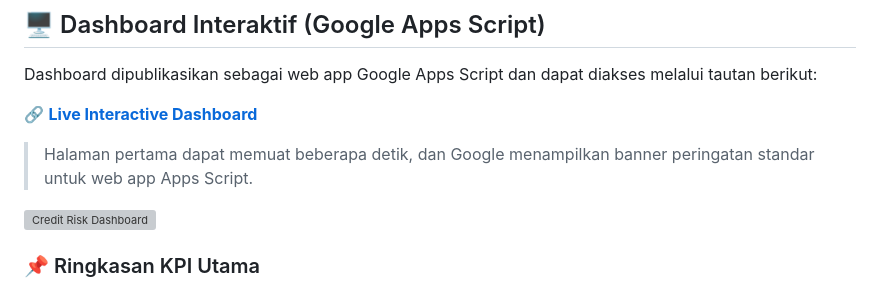
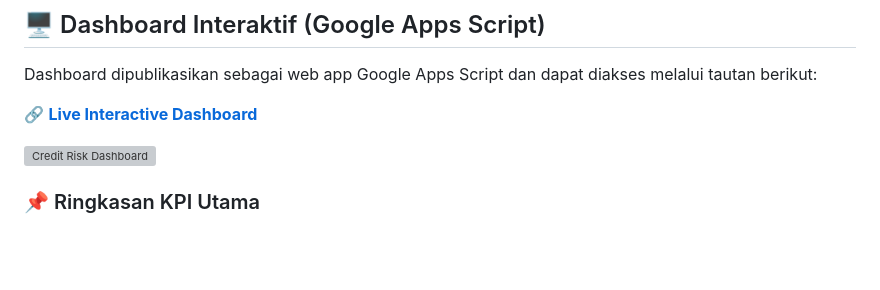
Before and after one commit to Dimasadityaf/credit-risk-analysis, a Markdown page: README.md, the part around the change. GitHub-like rendering; blank space fills up the shorter version; grey boxes are pictures that could not be loaded.

Commit message:
docs: remove Apps Script loading note from README

```diff
--- a/README.md
+++ b/README.md
@@ -120,8 +120,6 @@ Dashboard dipublikasikan sebagai web app Google Apps Script dan dapat diakses me
 
 🔗 **[Live Interactive Dashboard](https://script.google.com/macros/s/AKfycbwSGJd_832tYZGm54wd8xQxUyfNdPzLAdk5XQUvCJAqzAyEFAvOEM24zw1tQFHDLPn7/exec)**
 
-> Halaman pertama dapat memuat beberapa detik, dan Google menampilkan banner peringatan standar untuk web app Apps Script.
-
 [![Credit Risk Dashboard](dashboard/screenshoot_dashboard.jpg)](dashboard/screenshoot_dashboard.jpg)
 
 ### 📌 Ringkasan KPI Utama
```
